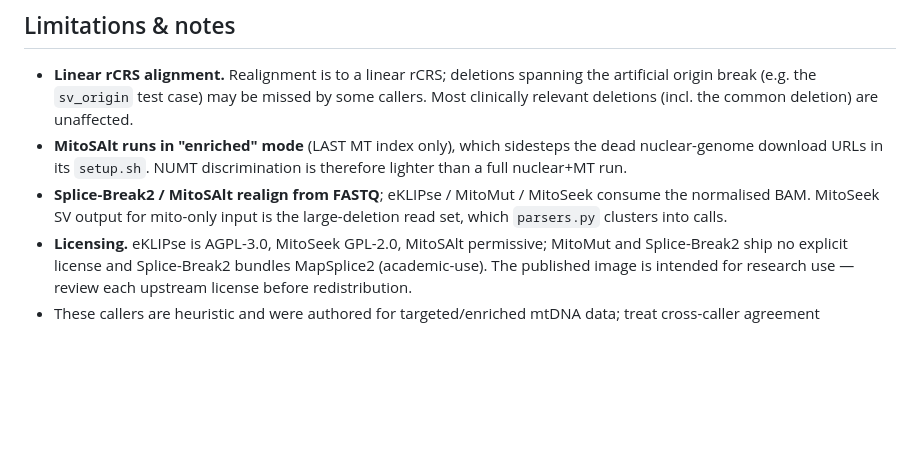
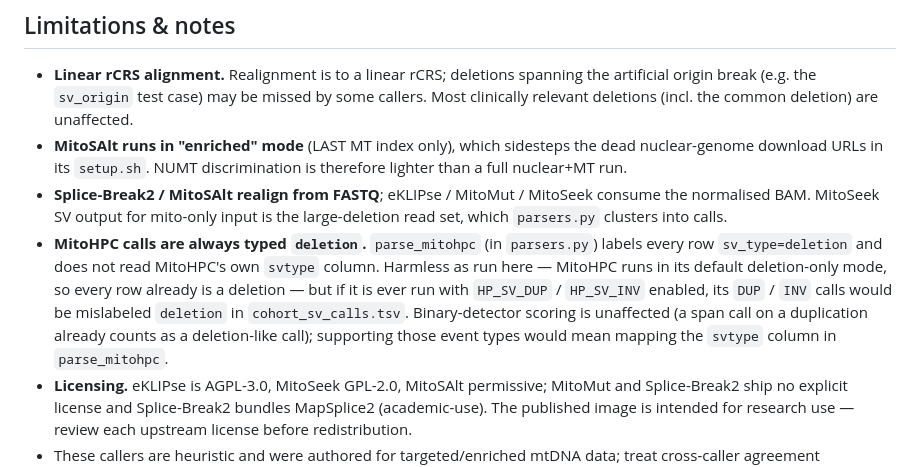
Before and after one commit to jlanej/mitochondrial_structural_variation, a Markdown page: README.md, the part around the change. Drawn GitHub-style; blank space fills up the shorter version.

Commit message:
docs: note MitoHPC calls are always typed `deletion` in parse_mitohpc
parse_mitohpc labels every MitoHPC .sv.tab row sv_type=deletion and ignores
MitoHPC's own svtype column. This is harmless as run here (MitoHPC runs in its
default deletion-only mode), but if it is ever run with HP_SV_DUP / HP_SV_INV
enabled its DUP / INV calls would be mislabeled `deletion` in cohort_sv_calls.tsv.
Binary-detector scoring is unaffected (a span call on a dup already counts as a
deletion-like call); supporting those event types would mean mapping the svtype
column. Documented under Limitations & notes.

Co-Authored-By: Claude Opus 4.8 <noreply@anthropic.com>

```diff
--- a/README.md
+++ b/README.md
@@ -324,6 +324,14 @@ docs/index.html            interactive caller-comparison report (CI-generated)
 * **Splice-Break2 / MitoSAlt realign from FASTQ**; eKLIPse / MitoMut / MitoSeek
   consume the normalised BAM. MitoSeek SV output for mito-only input is the
   large-deletion read set, which `parsers.py` clusters into calls.
+* **MitoHPC calls are always typed `deletion`.** `parse_mitohpc` (in `parsers.py`)
+  labels every row `sv_type=deletion` and does not read MitoHPC's own `svtype`
+  column. Harmless as run here — MitoHPC runs in its default deletion-only mode, so
+  every row already is a deletion — but if it is ever run with `HP_SV_DUP` /
+  `HP_SV_INV` enabled, its `DUP` / `INV` calls would be mislabeled `deletion` in
+  `cohort_sv_calls.tsv`. Binary-detector scoring is unaffected (a span call on a
+  duplication already counts as a deletion-like call); supporting those event types
+  would mean mapping the `svtype` column in `parse_mitohpc`.
 * **Licensing.** eKLIPse is AGPL-3.0, MitoSeek GPL-2.0, MitoSAlt permissive;
   MitoMut and Splice-Break2 ship no explicit license and Splice-Break2 bundles
   MapSplice2 (academic-use). The published image is intended for research use —
```
